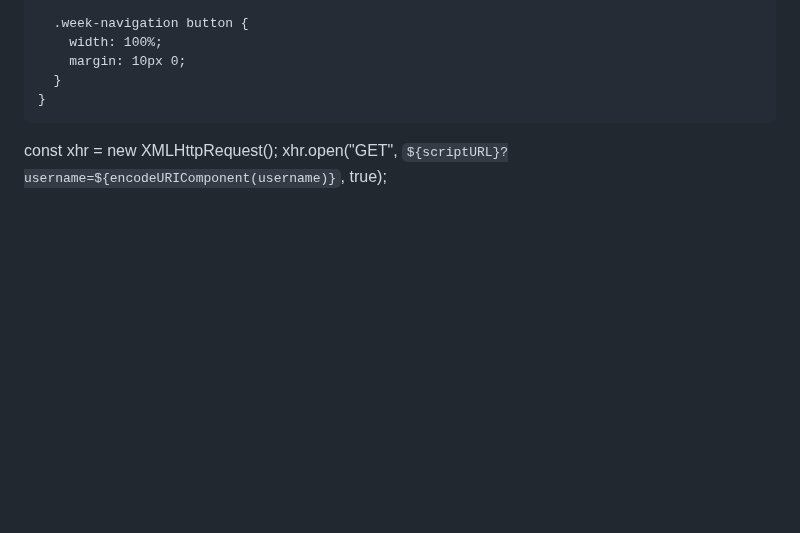
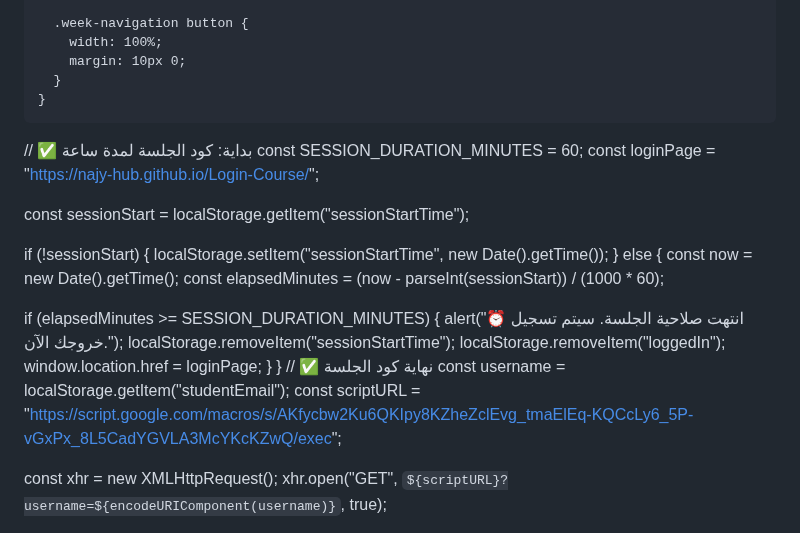
Before and after one commit to najy-hub/Solar-Professional-Engineer, a Markdown page: README.md, the part around the change. GitHub-like rendering; blank space fills up the shorter version.

```diff
--- a/README.md
+++ b/README.md
@@ -204,6 +204,27 @@
 </head>
 <body>
   <script>
+
+// ✅ بداية: كود الجلسة لمدة ساعة
+const SESSION_DURATION_MINUTES = 60;
+const loginPage = "https://najy-hub.github.io/Login-Course/";
+
+const sessionStart = localStorage.getItem("sessionStartTime");
+
+if (!sessionStart) {
+  localStorage.setItem("sessionStartTime", new Date().getTime());
+} else {
+  const now = new Date().getTime();
+  const elapsedMinutes = (now - parseInt(sessionStart)) / (1000 * 60);
+
+  if (elapsedMinutes >= SESSION_DURATION_MINUTES) {
+    alert("⏰ انتهت صلاحية الجلسة. سيتم تسجيل خروجك الآن.");
+    localStorage.removeItem("sessionStartTime");
+    localStorage.removeItem("loggedIn");
+    window.location.href = loginPage;
+  }
+}
+// ✅ نهاية كود الجلسة
 const username = localStorage.getItem("studentEmail");
   const scriptURL = "https://script.google.com/macros/s/AKfycbw2Ku6QKIpy8KZheZclEvg_tmaElEq-KQCcLy6_5P-vGxPx_8L5CadYGVLA3McYKcKZwQ/exec";
 
```
